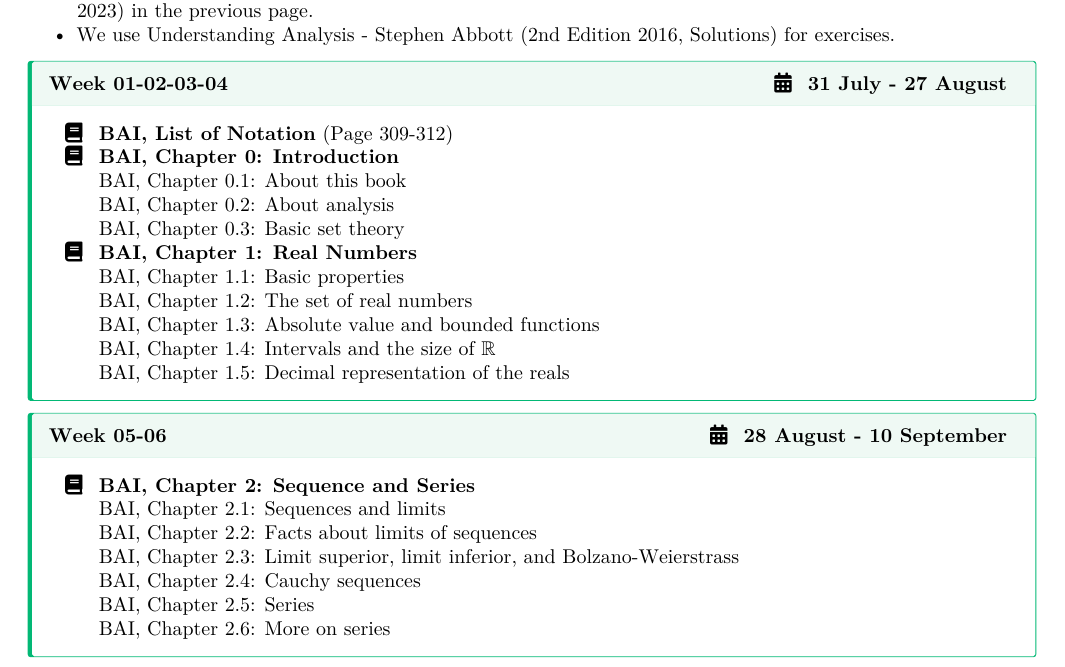
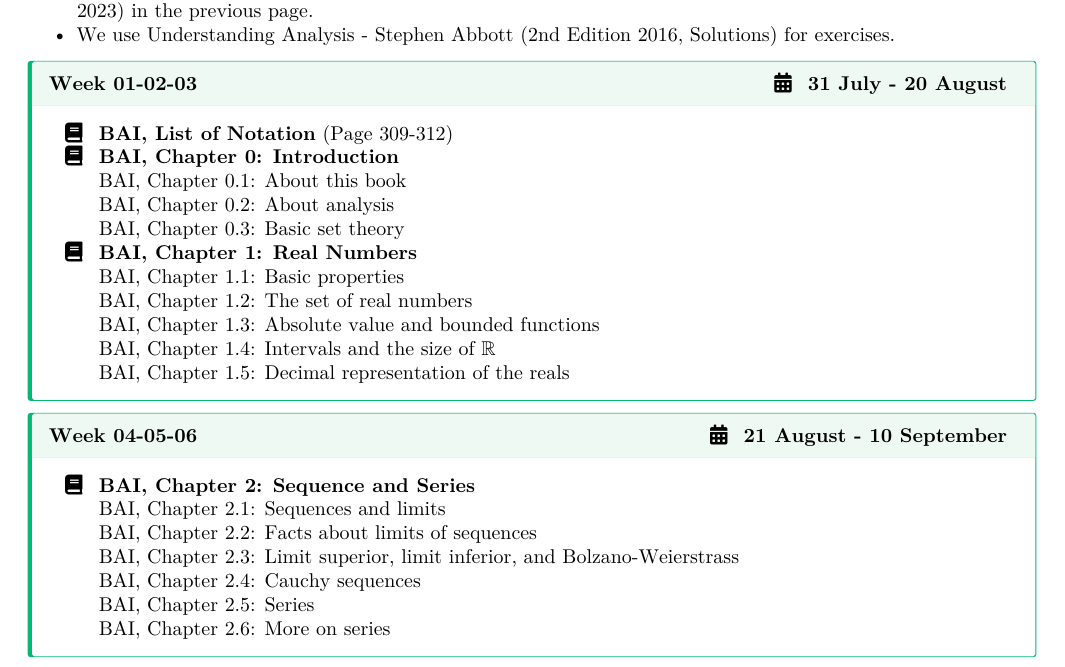
Before and after one commit to zekiakyol/proof-based-math-readings, a Quarto document (PBMR_RealAnalysis_Syllabus.qmd): part of page 3 of 3, cut so that both start at the same text. The pictures show the output file PBMR_RealAnalysis_Syllabus.pdf that the author committed with the source.

Commit message:
update weeks

```diff
--- a/PBMR_RealAnalysis_Syllabus.qmd
+++ b/PBMR_RealAnalysis_Syllabus.qmd
@@ -133,7 +133,7 @@
   - We use Understanding Analysis - Stephen Abbott (2nd Edition 2016, Solutions) for exercises.
 
 ::: {.callout-tip icon=false}
-## **Week 01-02-03-04 \hfill \faCalendar* 31 July - 27 August**
+## **Week 01-02-03 \hfill \faCalendar* 31 July - 20 August**
 
 \begin{itemize}
   \item[\faBook] \textbf{BAI, List of Notation} (Page 309-312)
@@ -151,7 +151,7 @@
 :::
 
 ::: {.callout-tip icon=false}
-## **Week 05-06 \hfill \faCalendar* 28 August - 10 September**
+## **Week 04-05-06 \hfill \faCalendar* 21 August - 10 September**
 
 \begin{itemize}
   \item[\faBook] \textbf{BAI, Chapter 2: Sequence and Series}
```
Also changed, not shown: PBMR_RealAnalysis_Syllabus.pdf.
